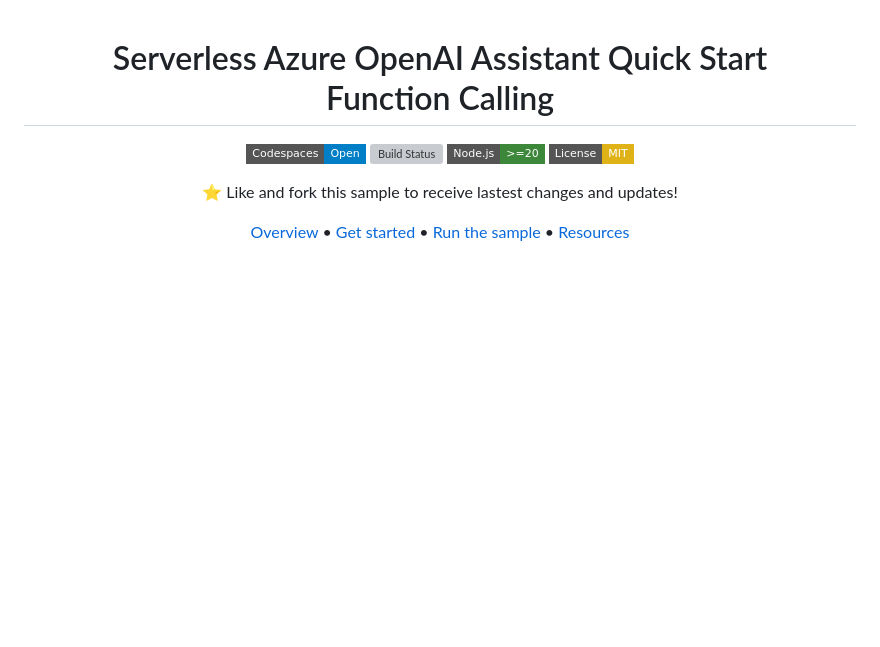
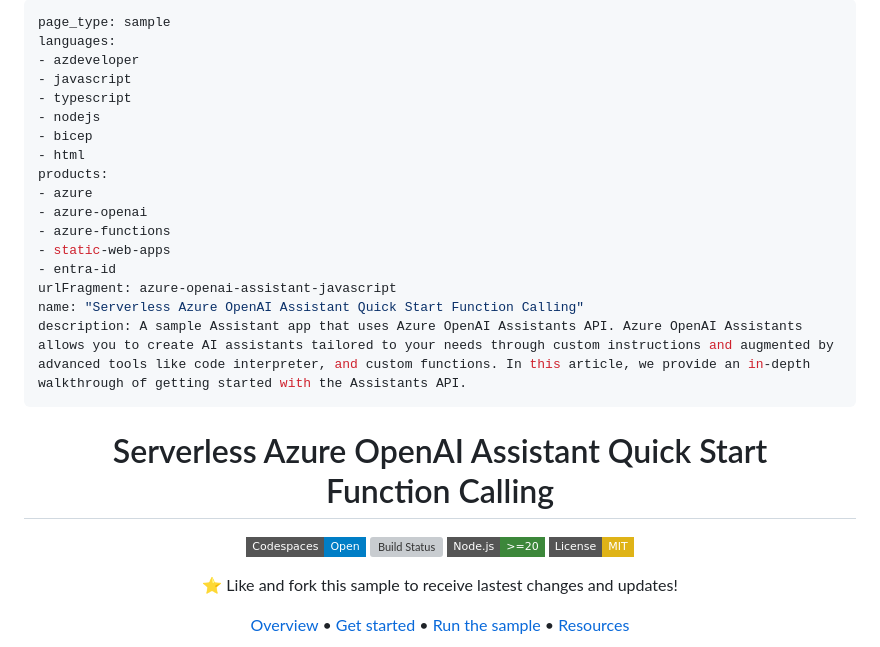
Before and after one commit to Azure-Samples/azure-openai-assistant-javascript, a Markdown page: README.md, the part around the change. GitHub-like rendering; badges without logos; blank space fills up the shorter version; grey boxes are pictures that could not be loaded.

Commit message:
docs: add labels for "Code Browse"

```diff
--- a/README.md
+++ b/README.md
@@ -1,3 +1,23 @@
+---
+page_type: sample
+languages:
+- azdeveloper
+- javascript
+- typescript
+- nodejs
+- bicep
+- html
+products:
+- azure
+- azure-openai
+- azure-functions
+- static-web-apps
+- entra-id
+urlFragment: azure-openai-assistant-javascript
+name: "Serverless Azure OpenAI Assistant Quick Start Function Calling"
+description: A sample Assistant app that uses Azure OpenAI Assistants API. Azure OpenAI Assistants allows you to create AI assistants tailored to your needs through custom instructions and augmented by advanced tools like code interpreter, and custom functions. In this article, we provide an in-depth walkthrough of getting started with the Assistants API.
+---
+
 <!-- prettier-ignore -->
 <div align="center">
 
```
